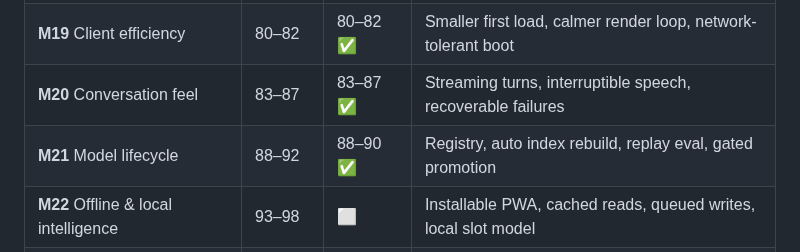
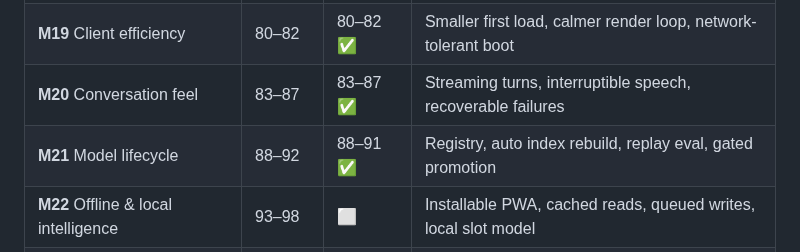
Before and after one commit to udithsandaruwan2/care-plus-aio, a Markdown page: PROGRESS.md, the part around the change. Rendered like a GitHub page.

Commit message:
docs: mark M21 through Step 91 in progress table

```diff
--- a/PROGRESS.md
+++ b/PROGRESS.md
@@ -151,7 +151,7 @@ Plan: [docs/DEVELOPMENT_PLAN_V2.md](docs/DEVELOPMENT_PLAN_V2.md). One branch per
 | **M18** Signal & telemetry foundations   | 76–79   | 76–79 ✅ | Outcomes logged, stages timed, AI decisions audited and reproducible |
 | **M19** Client efficiency                | 80–82   | 80–82 ✅ | Smaller first load, calmer render loop, network-tolerant boot        |
 | **M20** Conversation feel                | 83–87   | 83–87 ✅ | Streaming turns, interruptible speech, recoverable failures          |
-| **M21** Model lifecycle                  | 88–92   | 88–90 ✅ | Registry, auto index rebuild, replay eval, gated promotion           |
+| **M21** Model lifecycle                  | 88–92   | 88–91 ✅ | Registry, auto index rebuild, replay eval, gated promotion           |
 | **M22** Offline & local intelligence     | 93–98   | ⬜      | Installable PWA, cached reads, queued writes, local slot model       |
 | **M23** Adaptive ranking                 | 99–103  | ⬜      | Cold-start clustering, exploration, learned weights, A/B, fairness   |
 | **M24** History surface & retention      | 104–106 | ⬜      | User-visible trail, complete export, retention policy                |
```
